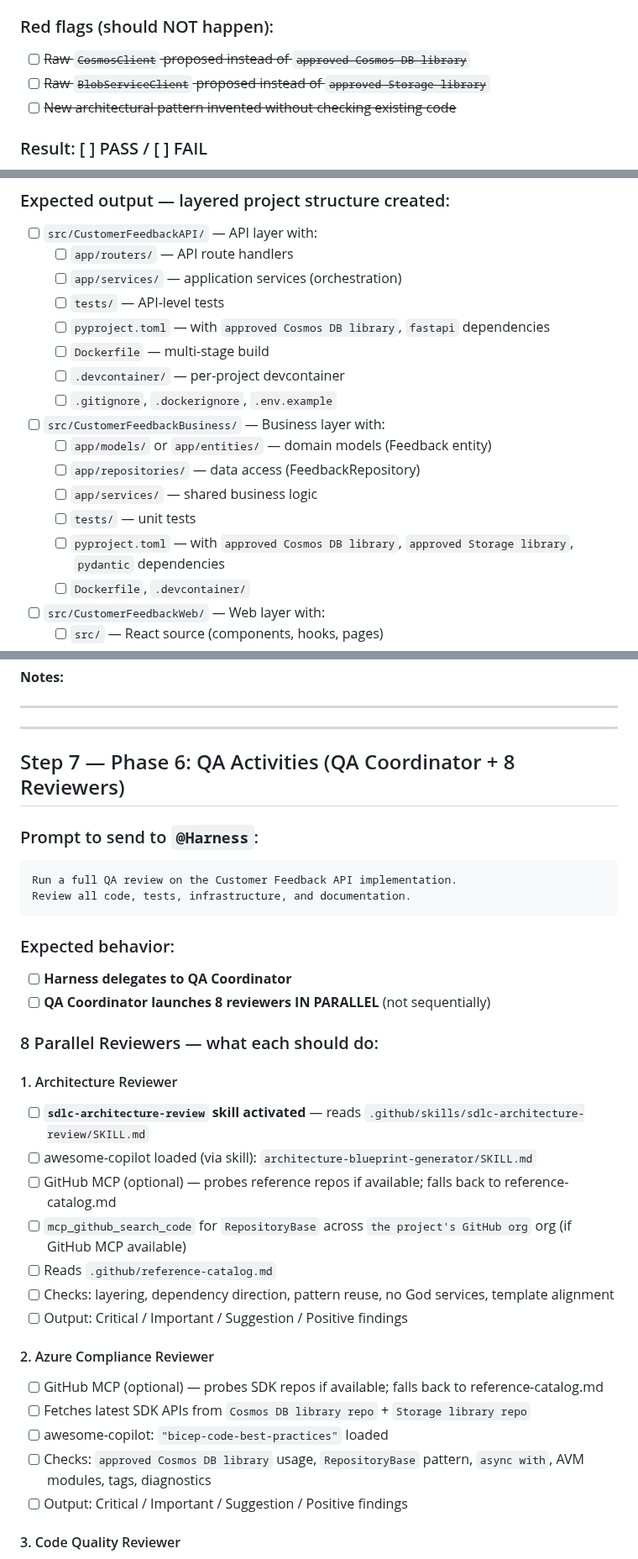
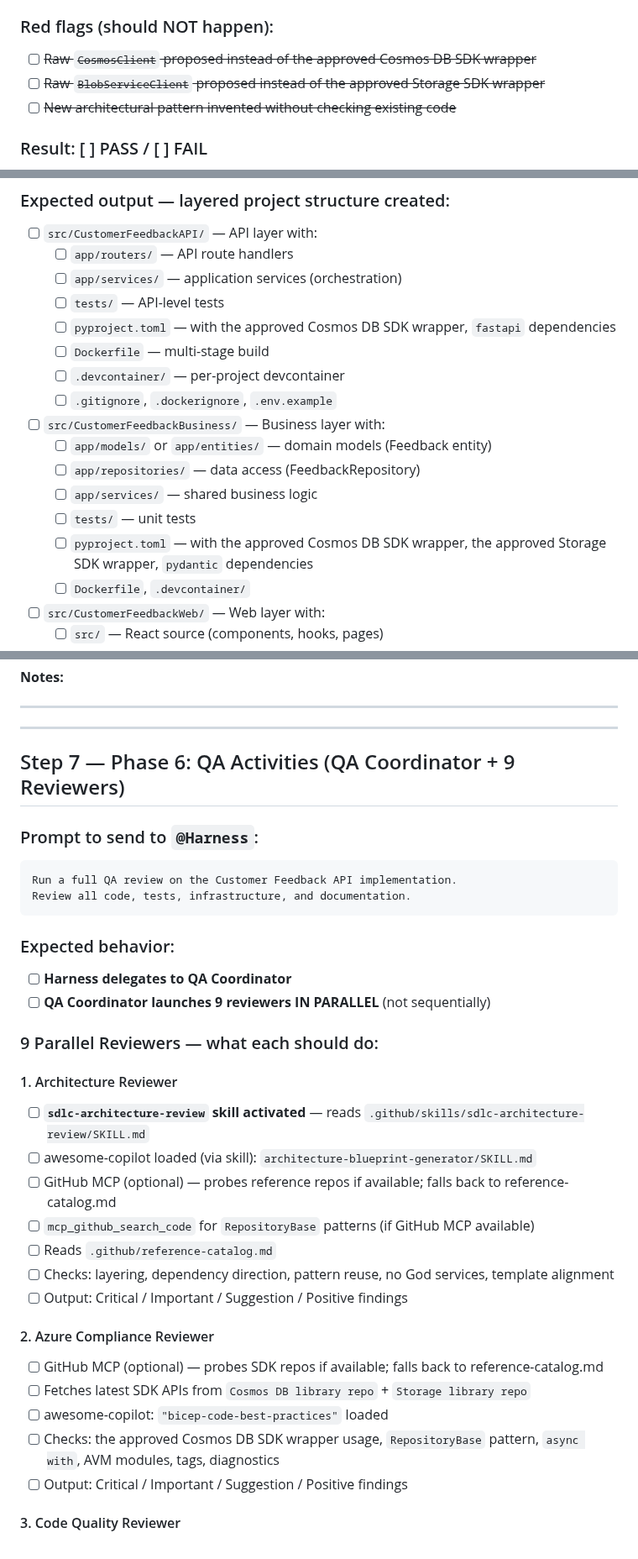
Before and after one commit to Dongbumlee/sdlc-harness, a Markdown page: SDLC-END-TO-END-TEST-SCRIPT.md, 3 parts joined by grey strips. Shown at 84% size. Rendered like a GitHub page.

```diff
--- a/SDLC-END-TO-END-TEST-SCRIPT.md
+++ b/SDLC-END-TO-END-TEST-SCRIPT.md
@@ -177,8 +188,8 @@ Please produce a design proposal.
 
 ### Red flags (should NOT happen):
 
-- [ ] ~~Raw `CosmosClient` proposed instead of `approved Cosmos DB library`~~
-- [ ] ~~Raw `BlobServiceClient` proposed instead of `approved Storage library`~~
+- [ ] ~~Raw `CosmosClient` proposed instead of the approved Cosmos DB SDK wrapper~~
+- [ ] ~~Raw `BlobServiceClient` proposed instead of the approved Storage SDK wrapper~~
 - [ ] ~~New architectural pattern invented without checking existing code~~
 
 ### Result: [ ] PASS / [ ] FAIL
@@ -247,7 +258,7 @@ Use the API application template for API, base application template for Business
   - [ ] `app/routers/` — API route handlers
   - [ ] `app/services/` — application services (orchestration)
   - [ ] `tests/` — API-level tests
-  - [ ] `pyproject.toml` — with `approved Cosmos DB library`, `fastapi` dependencies
+  - [ ] `pyproject.toml` — with the approved Cosmos DB SDK wrapper, `fastapi` dependencies
   - [ ] `Dockerfile` — multi-stage build
   - [ ] `.devcontainer/` — per-project devcontainer
   - [ ] `.gitignore`, `.dockerignore`, `.env.example`
@@ -256,7 +267,7 @@ Use the API application template for API, base application template for Business
   - [ ] `app/repositories/` — data access (FeedbackRepository)
   - [ ] `app/services/` — shared business logic
   - [ ] `tests/` — unit tests
-  - [ ] `pyproject.toml` — with `approved Cosmos DB library`, `approved Storage library`, `pydantic` dependencies
+  - [ ] `pyproject.toml` — with the approved Cosmos DB SDK wrapper, the approved Storage SDK wrapper, `pydantic` dependencies
   - [ ] `Dockerfile`, `.devcontainer/`
 - [ ] `src/CustomerFeedbackWeb/` — Web layer with:
   - [ ] `src/` — React source (components, hooks, pages)
@@ -478,7 +489,7 @@ ___________________________________________________________________________
 
 ---
 
-## Step 7 — Phase 6: QA Activities (QA Coordinator + 8 Reviewers)
+## Step 7 — Phase 6: QA Activities (QA Coordinator + 9 Reviewers)
 
 ### Prompt to send to `@Harness`:
 
@@ -490,15 +501,15 @@ Review all code, tests, infrastructure, and documentation.
 ### Expected behavior:
 
 - [ ] **Harness delegates to QA Coordinator**
-- [ ] **QA Coordinator launches 8 reviewers IN PARALLEL** (not sequentially)
+- [ ] **QA Coordinator launches 9 reviewers IN PARALLEL** (not sequentially)
 
-### 8 Parallel Reviewers — what each should do:
+### 9 Parallel Reviewers — what each should do:
 
 #### 1. Architecture Reviewer
 - [ ] **`sdlc-architecture-review` skill activated** — reads `.github/skills/sdlc-architecture-review/SKILL.md`
 - [ ] awesome-copilot loaded (via skill): `architecture-blueprint-generator/SKILL.md`
 - [ ] GitHub MCP (optional) — probes reference repos if available; falls back to reference-catalog.md
-- [ ] `mcp_github_search_code` for `RepositoryBase` across `the project's GitHub org` org (if GitHub MCP available)
+- [ ] `mcp_github_search_code` for `RepositoryBase` patterns (if GitHub MCP available)
 - [ ] Reads `.github/reference-catalog.md`
 - [ ] Checks: layering, dependency direction, pattern reuse, no God services, template alignment
 - [ ] Output: Critical / Important / Suggestion / Positive findings
@@ -507,7 +518,7 @@ Review all code, tests, infrastructure, and documentation.
 - [ ] GitHub MCP (optional) — probes SDK repos if available; falls back to reference-catalog.md
 - [ ] Fetches latest SDK APIs from `Cosmos DB library repo` + `Storage library repo`
 - [ ] awesome-copilot: `"bicep-code-best-practices"` loaded
-- [ ] Checks: `approved Cosmos DB library` usage, `RepositoryBase` pattern, `async with`, AVM modules, tags, diagnostics
+- [ ] Checks: the approved Cosmos DB SDK wrapper usage, `RepositoryBase` pattern, `async with`, AVM modules, tags, diagnostics
 - [ ] Output: Critical / Important / Suggestion / Positive findings
 
 #### 3. Code Quality Reviewer
```
Also changed, not shown: other parts of SDLC-END-TO-END-TEST-SCRIPT.md (+39 -20 lines).
